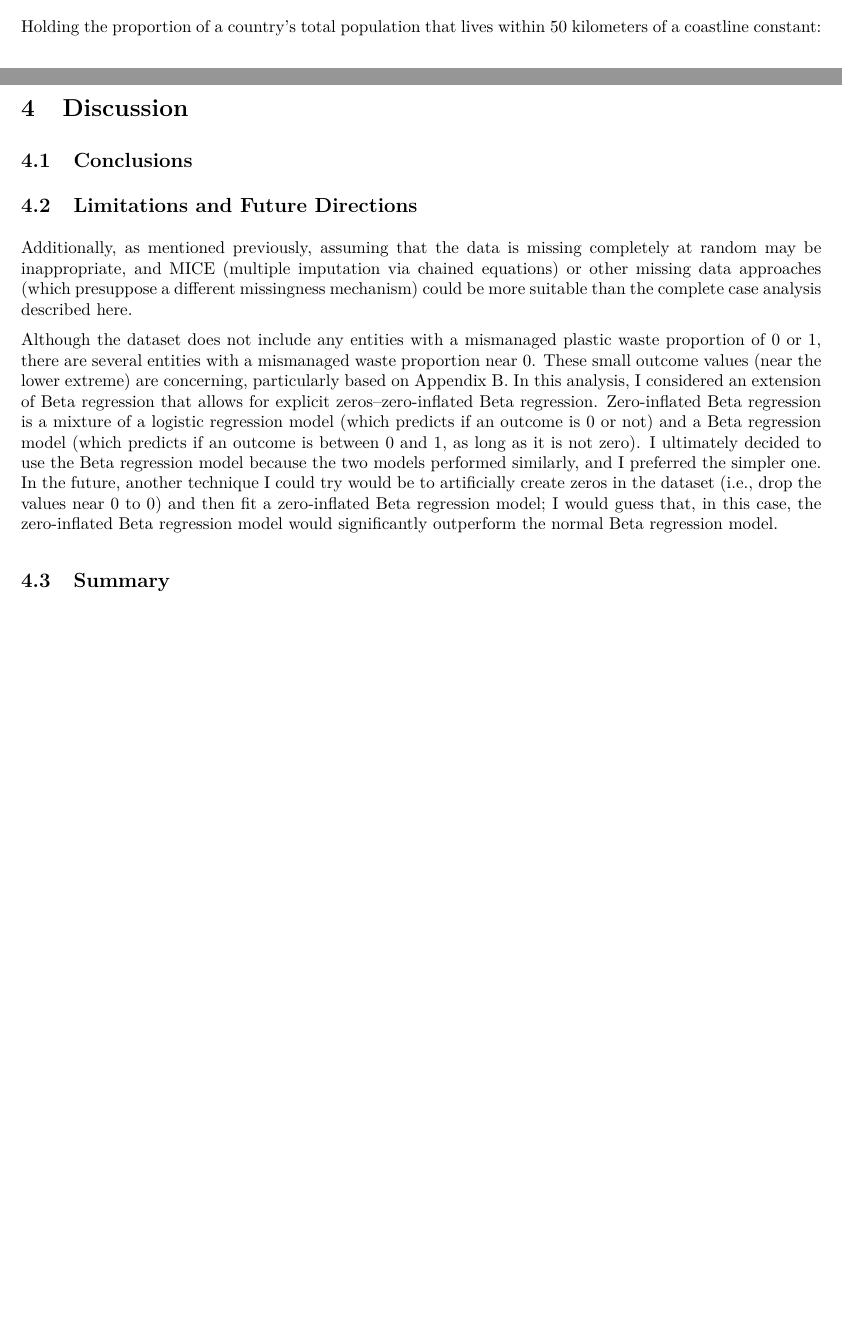
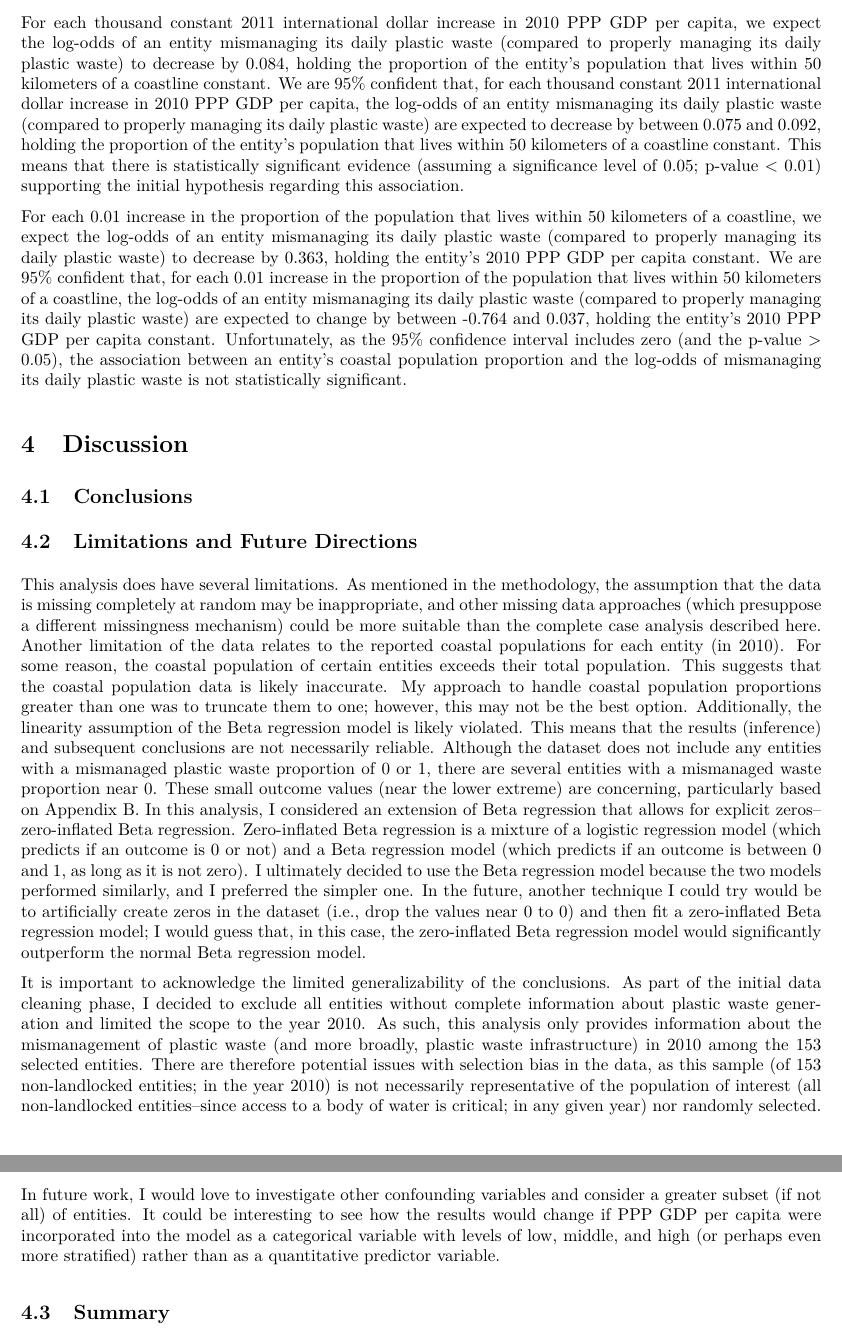
Before and after one commit to sta440-fa22/final-project440, an R Markdown document (naga.Rmd): two parts of pages 5 and 6 of 8 before the commit and two parts of pages 6 and 7 of 9 after it, joined at a grey line, cut at the place of the change, the shorter picture padded with empty space. The pictures show the output file naga.pdf that the author committed with the source.

Commit message:
added results

````diff
--- a/naga.Rmd
+++ b/naga.Rmd
@@ -217,7 +217,12 @@ final_output %>%
 #   kable(digits = 3, caption = "Final Model Coefficients and 95% Confidence Intervals")
 ```
 
-Holding the proportion of a country's total population that lives within 50 kilometers of a coastline constant:
+
+For each thousand constant 2011 international dollar increase in 2010 PPP GDP per capita, we expect the log-odds of an entity mismanaging its daily plastic waste (compared to properly managing its daily plastic waste) to decrease by 0.084, holding the proportion of the entity’s population that lives within 50 kilometers of a coastline constant. We are 95% confident that, for each thousand constant 2011 international dollar increase in 2010 PPP GDP per capita, the log-odds of an entity mismanaging its daily plastic waste (compared to properly managing its daily plastic waste) are expected to decrease by between 0.075 and 0.092, holding the proportion of the entity’s population that lives within 50 kilometers of a coastline constant. This means that there is statistically significant evidence (assuming a significance level of 0.05; p-value < 0.01) supporting the initial hypothesis regarding this association.
+
+
+For each 0.01 increase in the proportion of the population that lives within 50 kilometers of a coastline, we expect the log-odds of an entity mismanaging its daily plastic waste (compared to properly managing its daily plastic waste) to decrease by 0.363, holding the entity’s 2010 PPP GDP per capita constant. We are 95% confident that, for each 0.01 increase in the proportion of the population that lives within 50 kilometers of a coastline, the log-odds of an entity mismanaging its daily plastic waste (compared to properly managing its daily plastic waste) are expected to change by between -0.764 and 0.037, holding the entity’s 2010 PPP GDP per capita constant. Unfortunately, as the 95% confidence interval includes zero (and the p-value > 0.05), the association between an entity’s coastal population proportion and the log-odds of mismanaging its daily plastic waste is not statistically significant.
+
 
 # Discussion
 
@@ -225,9 +230,11 @@ Holding the proportion of a country's total population that lives within 50 kilo
 
 ## Limitations and Future Directions
 
-Additionally, as mentioned previously, assuming that the data is missing completely at random may be inappropriate, and MICE (multiple imputation via chained equations) or other missing data approaches (which presuppose a different missingness mechanism) could be more suitable than the complete case analysis described here.
+This analysis does have several limitations. As mentioned in the methodology, the assumption that the data is missing completely at random may be inappropriate, and other missing data approaches (which presuppose a different missingness mechanism) could be more suitable than the complete case analysis described here. Another limitation of the data relates to the reported coastal populations for each entity (in 2010). For some reason, the coastal population of certain entities exceeds their total population. This suggests that the coastal population data is likely inaccurate. My approach to handle coastal population proportions greater than one was to truncate them to one; however, this may not be the best option. Additionally, the linearity assumption of the Beta regression model is likely violated. This means that the results (inference) and subsequent conclusions are not necessarily reliable. Although the dataset does not include any entities with a mismanaged plastic waste proportion of 0 or 1, there are several entities with a mismanaged waste proportion near 0. These small outcome values (near the lower extreme) are concerning, particularly based on Appendix B. In this analysis, I considered an extension of Beta regression that allows for explicit zeros--zero-inflated Beta regression. Zero-inflated Beta regression is a mixture of a logistic regression model (which predicts if an outcome is 0 or not) and a Beta regression model (which predicts if an outcome is between 0 and 1, as long as it is not zero). I ultimately decided to use the Beta regression model because the two models performed similarly, and I preferred the simpler one. In the future, another technique I could try would be to artificially create zeros in the dataset (i.e., drop the values near 0 to 0) and then fit a zero-inflated Beta regression model; I would guess that, in this case, the zero-inflated Beta regression model would significantly outperform the normal Beta regression model.
 
-Although the dataset does not include any entities with a mismanaged plastic waste proportion of 0 or 1, there are several entities with a mismanaged waste proportion near 0. These small outcome values (near the lower extreme) are concerning, particularly based on Appendix B. In this analysis, I considered an extension of Beta regression that allows for explicit zeros--zero-inflated Beta regression. Zero-inflated Beta regression is a mixture of a logistic regression model (which predicts if an outcome is 0 or not) and a Beta regression model (which predicts if an outcome is between 0 and 1, as long as it is not zero). I ultimately decided to use the Beta regression model because the two models performed similarly, and I preferred the simpler one. In the future, another technique I could try would be to artificially create zeros in the dataset (i.e., drop the values near 0 to 0) and then fit a zero-inflated Beta regression model; I would guess that, in this case, the zero-inflated Beta regression model would significantly outperform the normal Beta regression model.
+
+It is important to acknowledge the limited generalizability of the conclusions. As part of the initial data cleaning phase, I decided to exclude all entities without complete information about plastic waste generation and limited the scope to the year 2010. As such, this analysis only provides information about the mismanagement of plastic waste (and more broadly, plastic waste infrastructure) in 2010 among the 153 selected entities. There are therefore potential issues with selection bias in the data, as this sample (of 153 non-landlocked entities; in the year 2010) is not necessarily representative of the population of interest (all non-landlocked entities--since access to a body of water is critical; in any given year) nor randomly selected. In future work, I would love to investigate other confounding variables and consider a greater subset (if not all) of entities. It could be interesting to see how the results would change if PPP GDP per capita were incorporated into the model as a categorical variable with levels of low, middle, and high (or perhaps even more stratified) rather than as a quantitative predictor variable.
+
 
 ## Summary
 
````
Also changed, not shown: naga.pdf, naga.Rmd (4 more changed lines).
